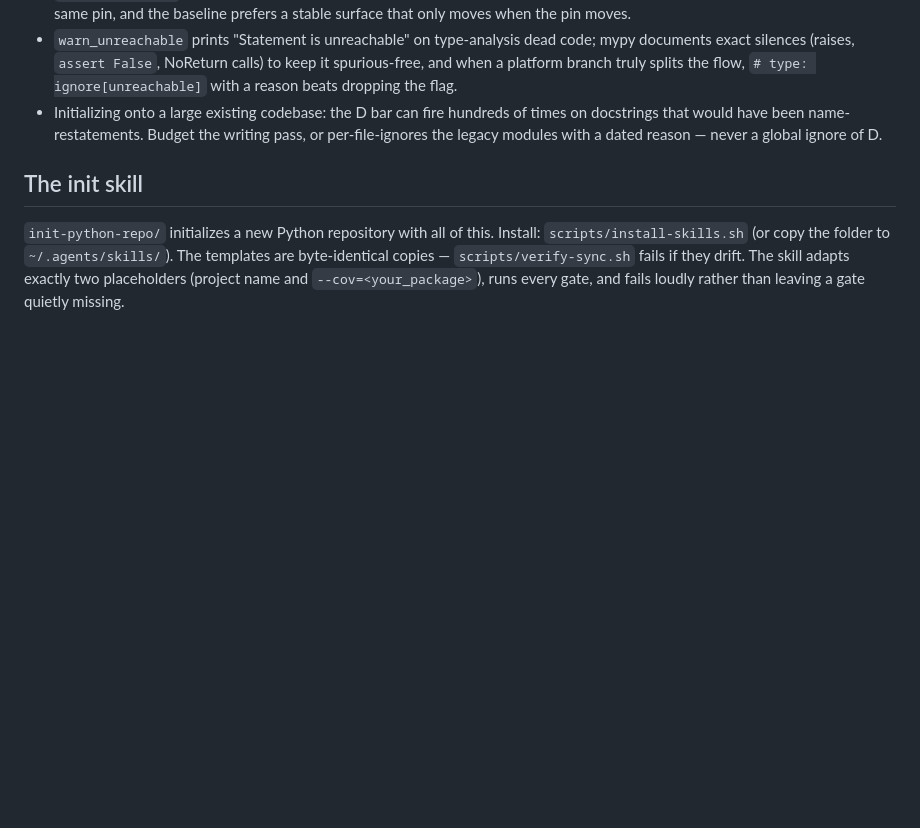
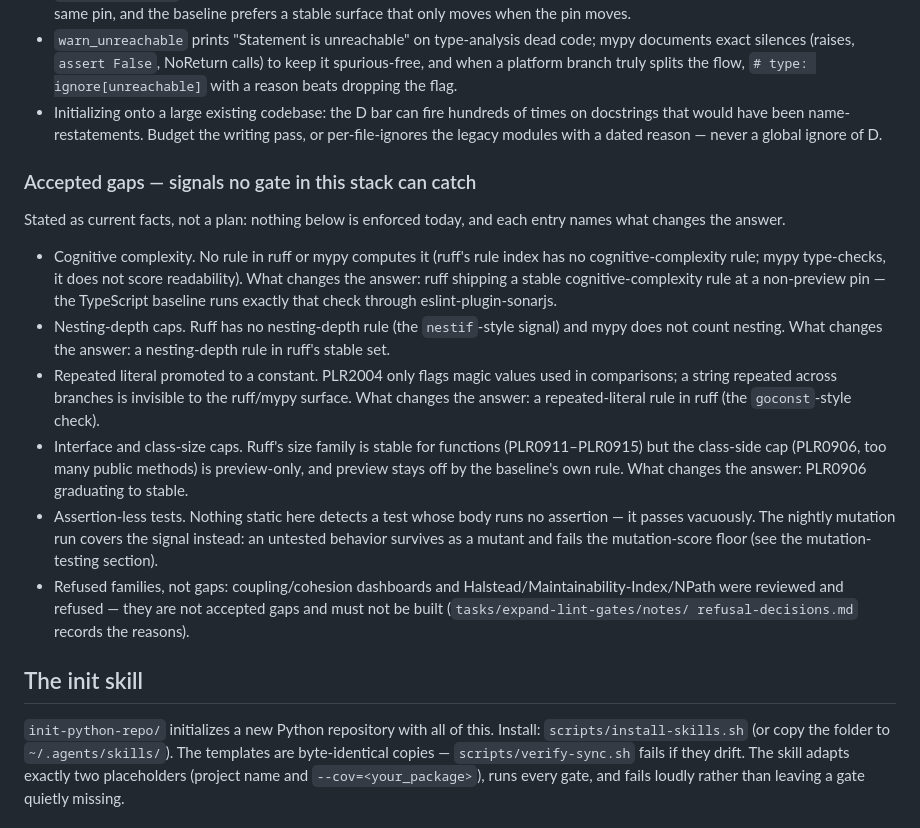
Before and after one commit to PhillipChaffee/67-sus-95-clean, a Markdown page: python/README.md, the part around the change. Drawn GitHub-style; blank space fills up the shorter version.

Commit message:
Document the accepted no-tool gaps in the python README

```diff
--- a/python/README.md
+++ b/python/README.md
@@ -503,6 +503,36 @@ mutmut run; mutmut export-cicd-stats; python3 -c "import json, sys; s = json.loa
   writing pass, or per-file-ignores the legacy modules with a dated reason —
   never a global ignore of D.
 
+### Accepted gaps — signals no gate in this stack can catch
+
+Stated as current facts, not a plan: nothing below is enforced today, and
+each entry names what changes the answer.
+
+- Cognitive complexity. No rule in ruff or mypy computes it (ruff's rule
+  index has no cognitive-complexity rule; mypy type-checks, it does not
+  score readability). What changes the answer: ruff shipping a stable
+  cognitive-complexity rule at a non-preview pin — the TypeScript baseline
+  runs exactly that check through eslint-plugin-sonarjs.
+- Nesting-depth caps. Ruff has no nesting-depth rule (the `nestif`-style
+  signal) and mypy does not count nesting. What changes the answer: a
+  nesting-depth rule in ruff's stable set.
+- Repeated literal promoted to a constant. PLR2004 only flags magic values
+  used in comparisons; a string repeated across branches is invisible to
+  the ruff/mypy surface. What changes the answer: a repeated-literal rule
+  in ruff (the `goconst`-style check).
+- Interface and class-size caps. Ruff's size family is stable for functions
+  (PLR0911–PLR0915) but the class-side cap (PLR0906, too many public
+  methods) is preview-only, and preview stays off by the baseline's own
+  rule. What changes the answer: PLR0906 graduating to stable.
+- Assertion-less tests. Nothing static here detects a test whose body runs
+  no assertion — it passes vacuously. The nightly mutation run covers the
+  signal instead: an untested behavior survives as a mutant and fails the
+  mutation-score floor (see the mutation-testing section).
+- Refused families, not gaps: coupling/cohesion dashboards and
+  Halstead/Maintainability-Index/NPath were reviewed and refused — they are
+  not accepted gaps and must not be built (`tasks/expand-lint-gates/notes/
+  refusal-decisions.md` records the reasons).
+
 ## The init skill
 
 `init-python-repo/` initializes a new Python repository with all of this.
```
Also changed, not shown: 1 other file.
